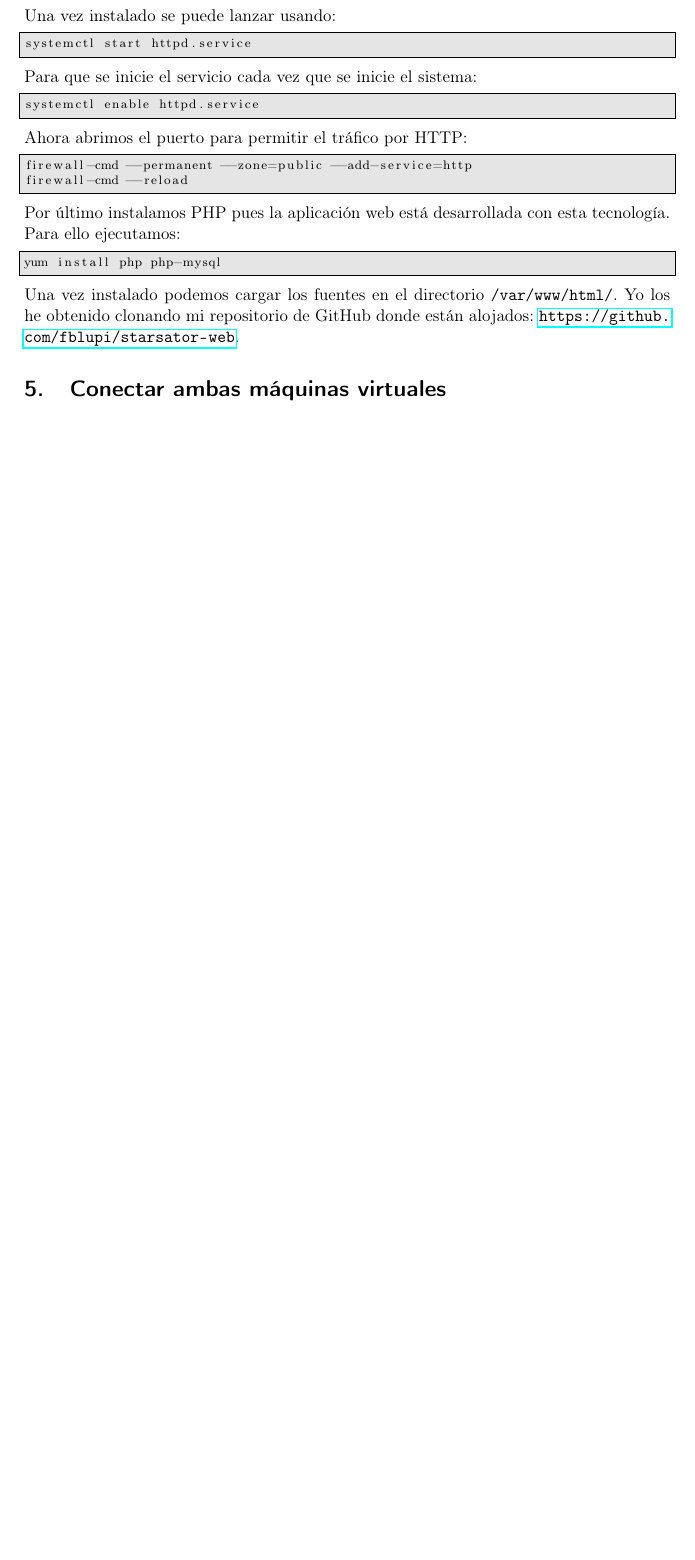
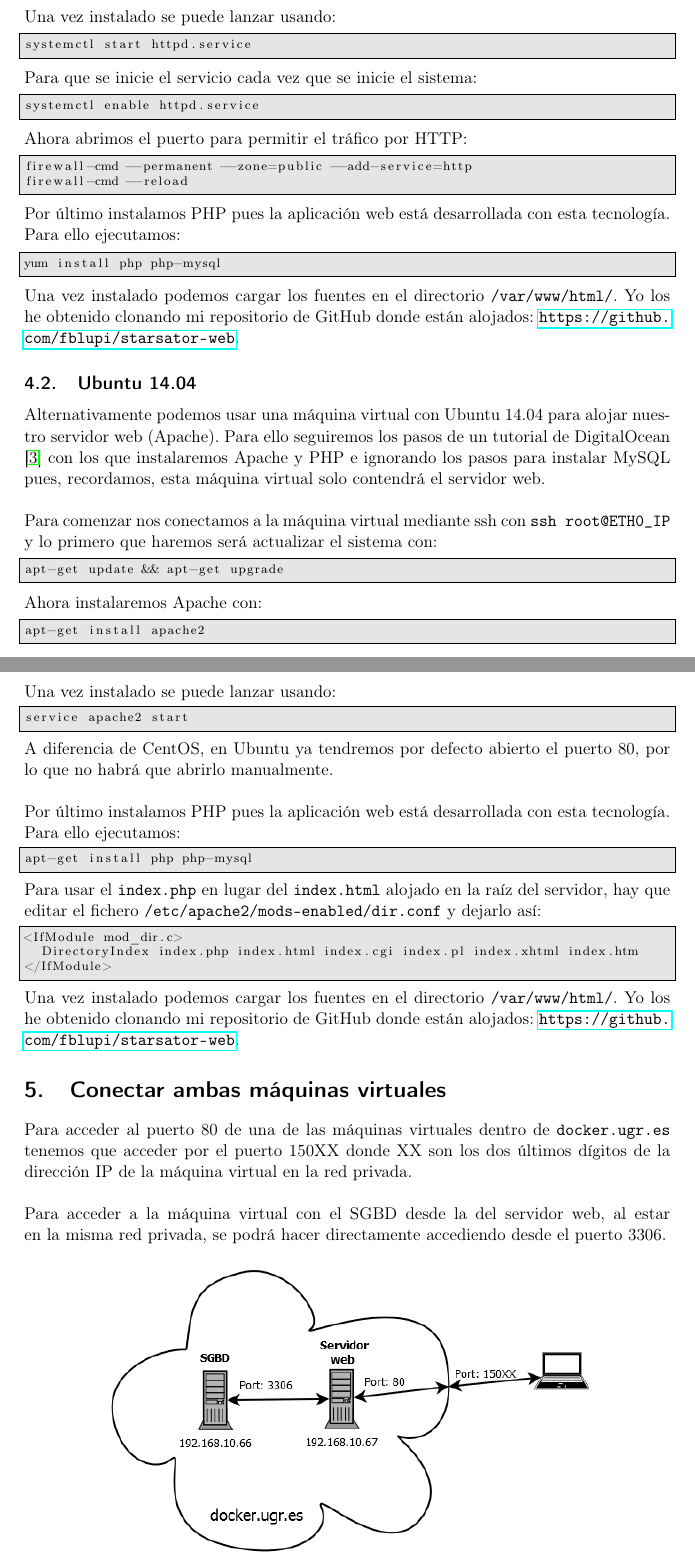
Before and after one commit to fblupi/master_informatica-CCSA, a LaTeX document (P1/main.tex): part of page 7 of 10 before the commit and two parts of pages 7 and 8 of 11 after it, the two joined at a grey line, cut so that both start at the same text, the shorter picture padded with empty space. Compiled offline with pdfLaTeX.

Commit message:
Esquema conexiones y servidor web ubuntu closes #8 closes #9

```diff
--- a/P1/main.tex
+++ b/P1/main.tex
@@ -286,7 +292,58 @@ yum install php php-mysql
 
 Una vez instalado podemos cargar los fuentes en el directorio \texttt{/var/www/html/}. Yo los he obtenido clonando mi repositorio de GitHub donde están alojados: \url{https://github.com/fblupi/starsator-web}.
 
+\subsection{Ubuntu 14.04}
+
+Alternativamente podemos usar una máquina virtual con Ubuntu 14.04 para alojar nuestro servidor web (Apache). Para ello seguiremos los pasos de un tutorial de DigitalOcean \cite{InstallLAMPUbuntu14.04} con los que instalaremos Apache y PHP e ignorando los pasos para instalar MySQL pues, recordamos, esta máquina virtual solo contendrá el servidor web.
+\\ \\
+Para comenzar nos conectamos a la máquina virtual mediante ssh con \texttt{ssh root@ETH0\_IP} y lo primero que haremos será actualizar el sistema con:
+
+\begin{lstlisting}
+apt-get update && apt-get upgrade
+\end{lstlisting}
+
+Ahora instalaremos Apache con:
+
+\begin{lstlisting}
+apt-get install apache2
+\end{lstlisting}
+
+Una vez instalado se puede lanzar usando:
+
+\begin{lstlisting}
+service apache2 start
+\end{lstlisting}
+
+A diferencia de CentOS, en Ubuntu ya tendremos por defecto abierto el puerto 80, por lo que no habrá que abrirlo manualmente.
+\\ \\
+Por último instalamos PHP pues la aplicación web está desarrollada con esta tecnología. Para ello ejecutamos:
+
+\begin{lstlisting}
+apt-get install php php-mysql
+\end{lstlisting}
+
+Para usar el \texttt{index.php} en lugar del \texttt{index.html} alojado en la raíz del servidor, hay que editar el fichero \texttt{/etc/apache2/mods-enabled/dir.conf} y dejarlo así:
+
+\begin{lstlisting}
+<IfModule mod_dir.c>
+  DirectoryIndex index.php index.html index.cgi index.pl index.xhtml index.htm
+</IfModule>
+\end{lstlisting}
+
+Una vez instalado podemos cargar los fuentes en el directorio \texttt{/var/www/html/}. Yo los he obtenido clonando mi repositorio de GitHub donde están alojados: \url{https://github.com/fblupi/starsator-web}.
+
 \section{Conectar ambas máquinas virtuales}
+
+Para acceder al puerto 80 de una de las máquinas virtuales dentro de \texttt{docker.ugr.es} tenemos que acceder por el puerto 150XX donde XX son los dos últimos dígitos de la dirección IP de la máquina virtual en la red privada.
+\\ \\
+Para acceder a la máquina virtual con el SGBD desde la del servidor web, al estar en la misma red privada, se podrá hacer directamente accediendo desde el puerto 3306.
+
+\begin{figure}[H]
+	\centering
+	\includegraphics[width=11cm]{img/esquema-red}
+	\caption{Esquema de conexiones de red}
+	\label{fig:esquema-red}
+\end{figure}
 
 \subsection{SGBD}
 \label{sec:conectar-mvs-sgbd}
```
Also changed, not shown: P1/referencias.bib (+6 -0 lines), P1/img/esquema-red.png (added), P1/main.tex (27 more changed lines).
